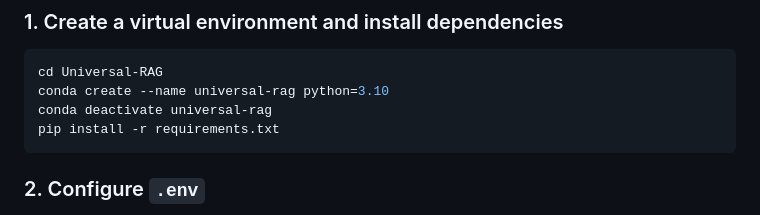
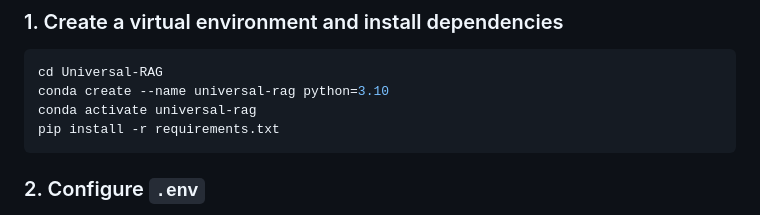
Before and after one commit to mkador/Universal-RAG, a Markdown page: README.md, the part around the change. Rendered like a GitHub page.

````diff
--- a/README.md
+++ b/README.md
@@ -77,7 +77,7 @@ Universal-RAG/
 ```bash
 cd Universal-RAG
 conda create --name universal-rag python=3.10
-conda deactivate universal-rag
+conda activate universal-rag
 pip install -r requirements.txt
 ```
 
````
